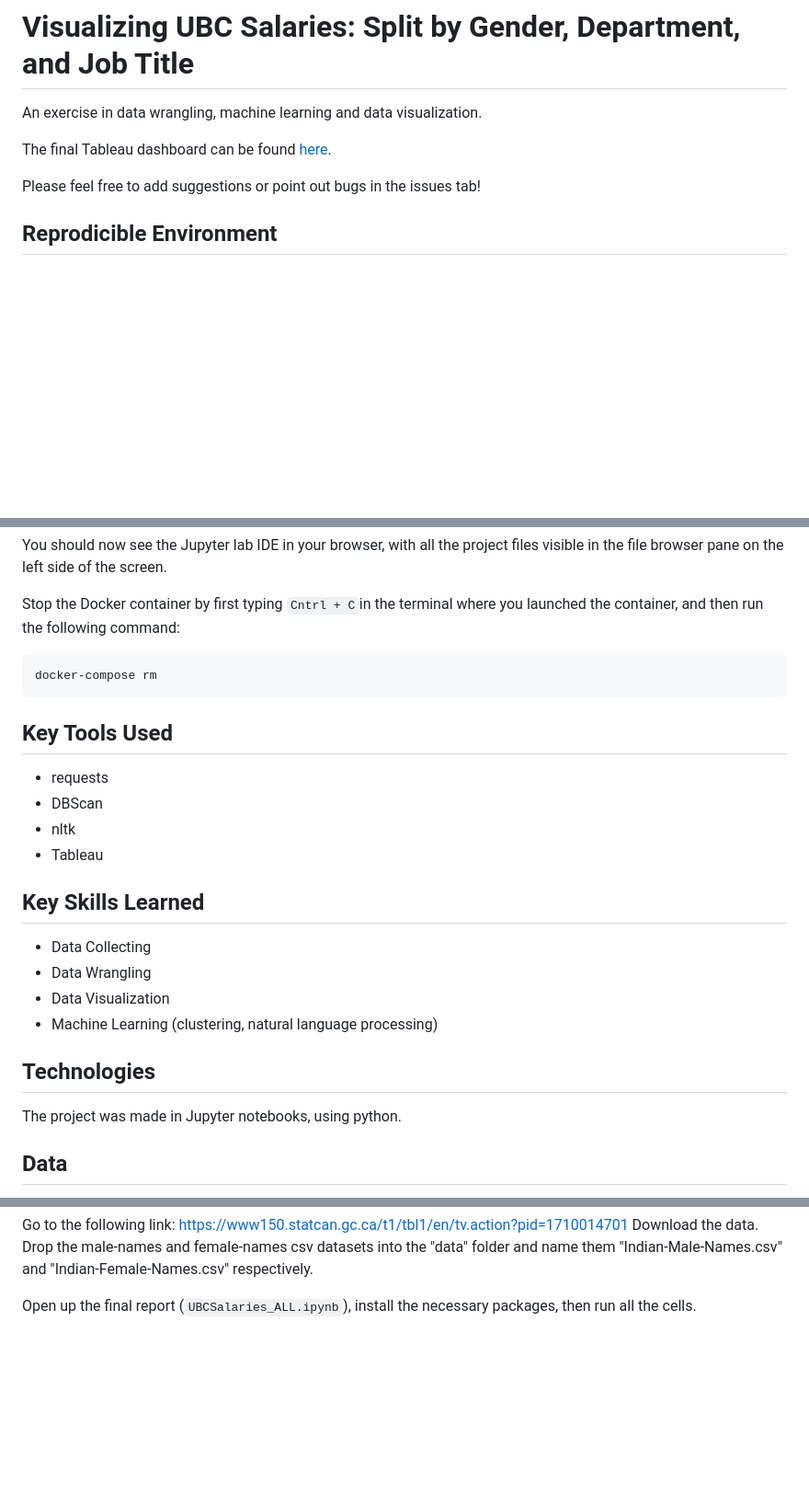
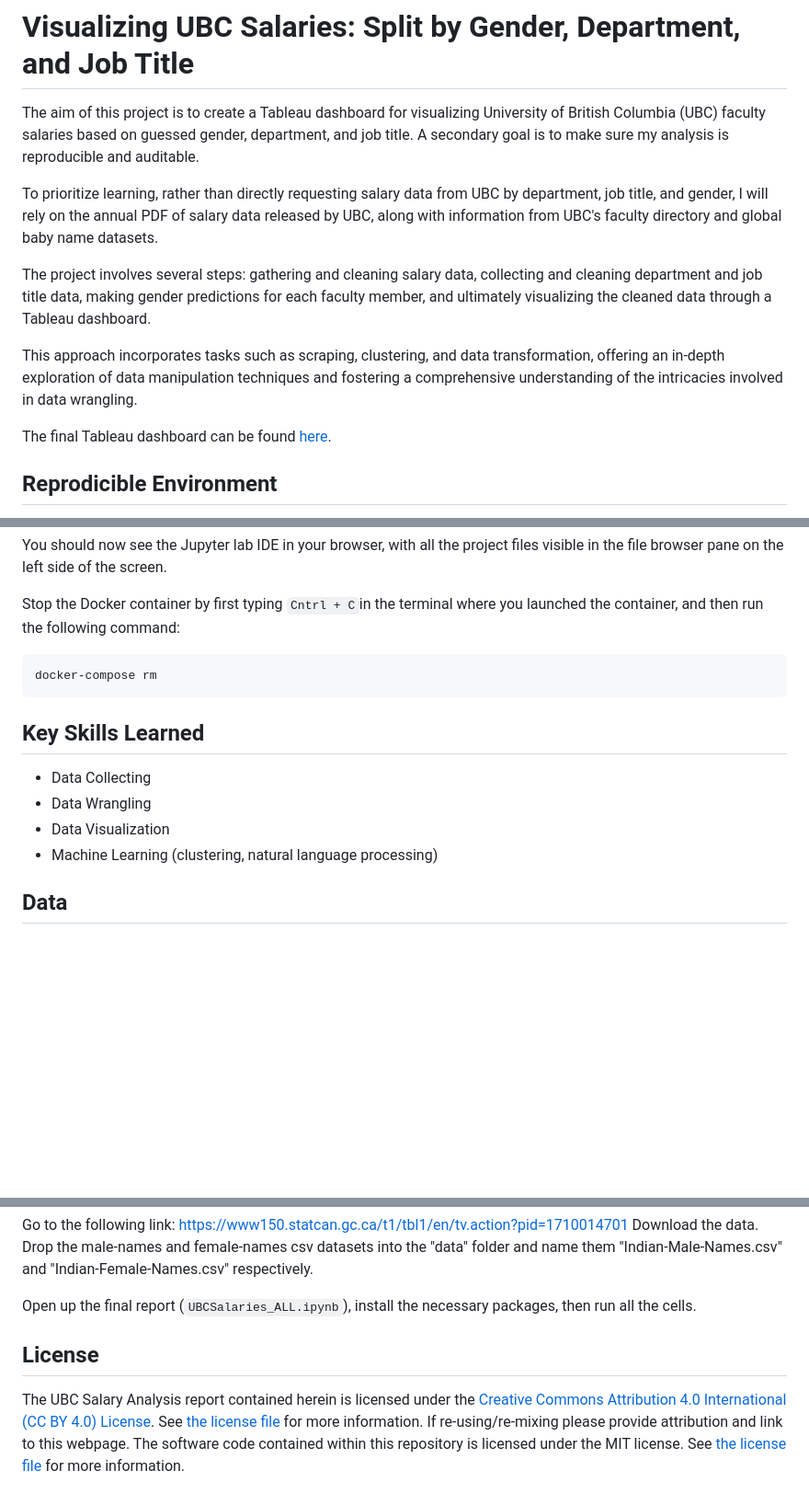
Before and after one commit to jjadeb/UBCSalary, a Markdown page: README.md, 3 parts joined by grey strips. Shown at 92% size. Drawn GitHub-style; blank space fills up the shorter version.

````diff
--- a/README.md
+++ b/README.md
@@ -1,10 +1,14 @@
 # Visualizing UBC Salaries: Split by Gender, Department, and Job Title
 
-An exercise in data wrangling, machine learning and data visualization.
+The aim of this project is to create a Tableau dashboard for visualizing University of British Columbia (UBC) faculty salaries based on guessed gender, department, and job title. A secondary goal is to make sure my analysis is reproducible and auditable.
+
+To prioritize learning, rather than directly requesting salary data from UBC by department, job title, and gender, I will rely on the annual PDF of salary data released by UBC, along with information from UBC's faculty directory and global baby name datasets.
+
+The project involves several steps: gathering and cleaning salary data, collecting and cleaning department and job title data, making gender predictions for each faculty member, and ultimately visualizing the cleaned data through a Tableau dashboard.
+
+This approach incorporates tasks such as scraping, clustering, and data transformation, offering an in-depth exploration of data manipulation techniques and fostering a comprehensive understanding of the intricacies involved in data wrangling.
 
 The final Tableau dashboard can be found [here](https://public.tableau.com/views/UBCSalariesAllYears/Dashboard1?:language=en-US&:display_count=n&:origin=viz_share_link).
-
-Please feel free to add suggestions or point out bugs in the issues tab!
 
 ## Reprodicible Environment
 
@@ -67,20 +71,12 @@ Stop the Docker container by first typing `Cntrl + C`in the terminal where you l
 docker-compose rm
 ```
 
-## Key Tools Used
-- requests
-- DBScan
-- nltk
-- Tableau
-
 ## Key Skills Learned
 - Data Collecting
 - Data Wrangling
 - Data Visualization
 - Machine Learning (clustering, natural language processing)
 
-## Technologies
-The project was made in Jupyter notebooks, using python.
 
 ## Data
 
@@ -114,3 +110,12 @@ Drop the male-names and female-names csv datasets into the "data" folder and nam
 
 
 Open up the final report (`UBCSalaries_ALL.ipynb`), install the necessary packages, then run all the cells.
+
+## License
+
+The UBC Salary Analysis report contained herein is licensed under the
+[Creative Commons Attribution 4.0 International (CC BY 4.0) License](https://creativecommons.org/licenses/by/4.0/legalcode).
+See [the license file](LICENSE.md) for more information. If
+re-using/re-mixing please provide attribution and link to this webpage.
+The software code contained within this repository is licensed under the
+MIT license. See [the license file](LICENSE.md) for more information.
````
